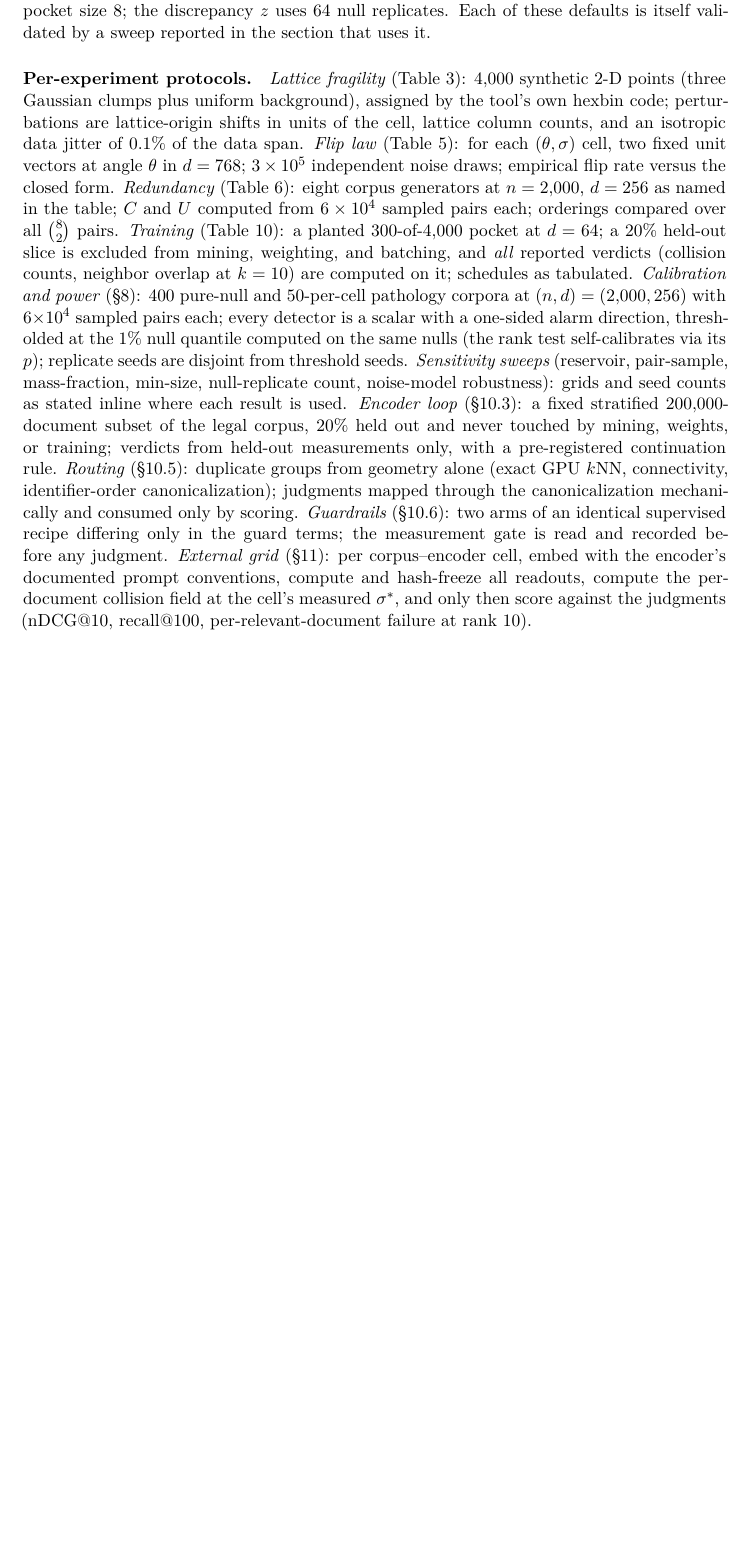
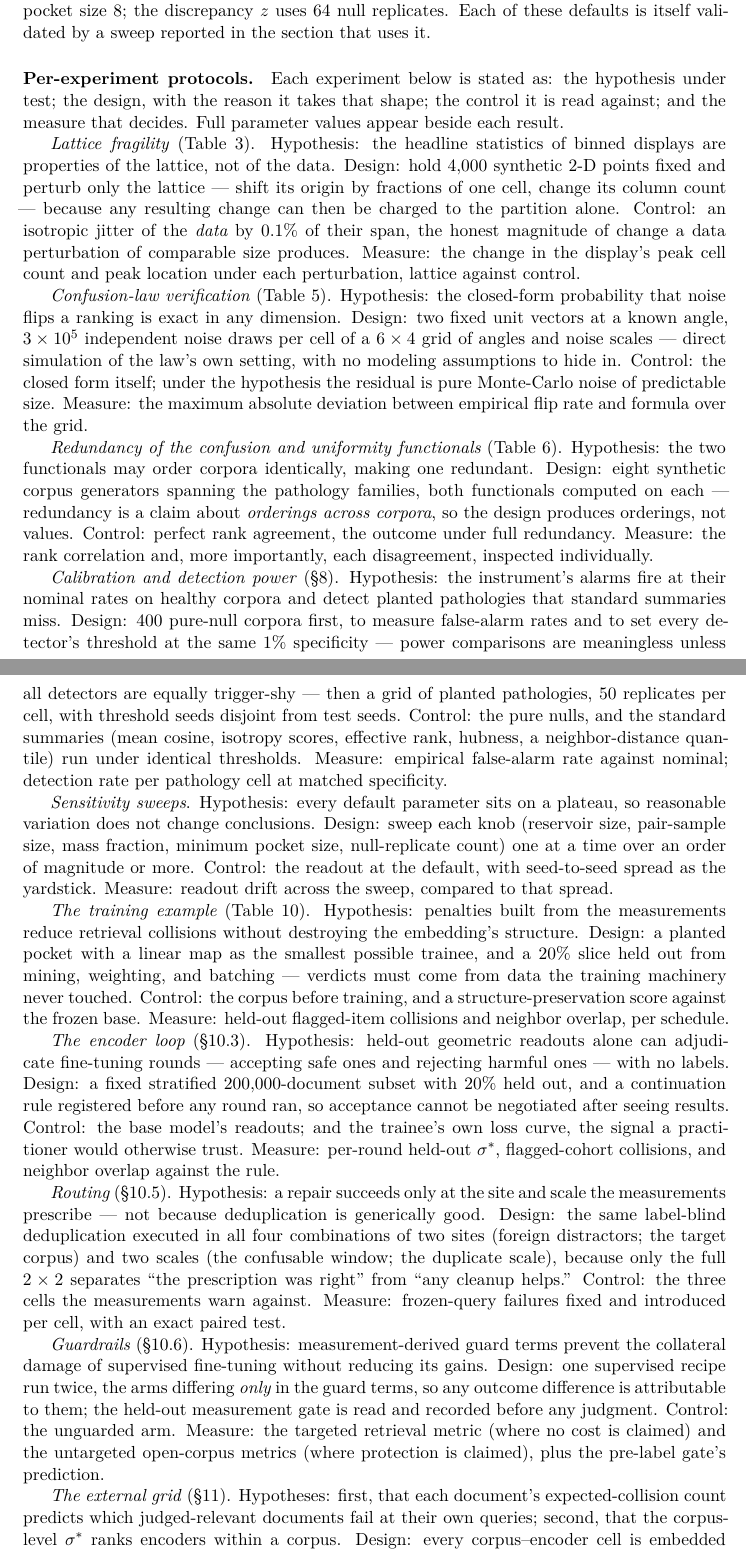
Before and after one commit to pedapudi/ambit, a LaTeX paper (docs/tr/ambit-technical-report.tex): part of page 10 of 52 before the commit and two parts of pages 10 and 11 of 53 after it, the two joined at a grey line, cut so that both start at the same text, the shorter picture padded with empty space. The pictures show the PDF file docs/tr/ambit-technical-report.pdf that the author committed with the source.

Commit message:
TR: methodology protocols restructured as hypothesis/design/control/measure
Every experiment in Section 4 now states, in plain English: the
hypothesis under test, the design with the reason it takes that shape,
the control it is read against, and the deciding measure — replacing
the semicolon-packed protocol shorthand. Covers lattice fragility, the
confusion-law verification, functional redundancy, calibration and
power, sensitivity sweeps, the training example, the encoder loop,
routing, guardrails, and the external grid.

```diff
--- a/docs/tr/ambit-technical-report.tex
+++ b/docs/tr/ambit-technical-report.tex
@@ -663,41 +663,102 @@ $z$ uses $64$ null replicates. Each of these defaults is itself validated
 by a sweep reported in the section that uses it.
 
 \paragraph{Per-experiment protocols.}
-\emph{Lattice fragility} (Table~\ref{tab:maup}): $4{,}000$ synthetic 2-D
-points (three Gaussian clumps plus uniform background), assigned by the
-tool's own hexbin code; perturbations are lattice-origin shifts in units of
-the cell, lattice column counts, and an isotropic data jitter of $0.1\%$ of
-the data span. \emph{Flip law} (Table~\ref{tab:flip}): for each
-$(\theta, \sigma)$ cell, two fixed unit vectors at angle $\theta$ in
-$d = 768$; $3 \times 10^5$ independent noise draws; empirical flip rate
-versus the closed form. \emph{Redundancy} (Table~\ref{tab:redundancy}):
-eight corpus generators at $n = 2{,}000$, $d = 256$ as named in the table;
-$C$ and $U$ computed from $6 \times 10^4$ sampled pairs each; orderings
-compared over all $\binom{8}{2}$ pairs. \emph{Training}
-(Table~\ref{tab:training}): a planted $300$-of-$4{,}000$ pocket at
-$d = 64$; a $20\%$ held-out slice is excluded from mining, weighting, and
-batching, and \emph{all} reported verdicts (collision counts, neighbor
-overlap at $k = 10$) are computed on it; schedules as tabulated.
-\emph{Calibration and power} (\S\ref{sec:power}): $400$ pure-null and
-$50$-per-cell pathology corpora at $(n, d) = (2{,}000, 256)$ with
-$6{\times}10^4$ sampled pairs each; every detector is a scalar with a
-one-sided alarm direction, thresholded at the $1\%$ null quantile computed
-on the same nulls (the rank test self-calibrates via its $p$); replicate
-seeds are disjoint from threshold seeds. \emph{Sensitivity sweeps}
-(reservoir, pair-sample, mass-fraction, min-size, null-replicate count,
-noise-model robustness): grids and seed counts as stated inline where each
-result is used. \emph{Encoder loop} (\S\ref{sec:loop}): a fixed stratified
-$200{,}000$-document subset of the legal corpus, $20\%$ held out and never
-touched by mining, weights, or training; verdicts from held-out
-measurements only, with a pre-registered continuation rule.
-\emph{Routing} (\S\ref{sec:routing}): duplicate groups from geometry alone
-(exact GPU $k$NN, connectivity, identifier-order canonicalization);
-judgments mapped through the canonicalization mechanically and consumed
-only by scoring. \emph{Guardrails} (\S\ref{sec:guardrail}): two arms of an
-identical supervised recipe differing only in the guard terms; the
-measurement gate is read and recorded before any judgment.
-\emph{External grid} (\S\ref{sec:external}): per corpus--encoder cell,
-embed with the encoder's documented prompt conventions, compute and
-hash-freeze all readouts, compute the per-document collision field at the
-cell's measured $\sstar$, and only then score against the judgments
-(nDCG@10, recall@100, per-relevant-document failure at rank $10$).
+Each experiment below is stated as: the hypothesis under test; the design,
+with the reason it takes that shape; the control it is read against; and
+the measure that decides. Full parameter values appear beside each result.
+
+\emph{Lattice fragility} (Table~\ref{tab:maup}). Hypothesis: the headline
+statistics of binned displays are properties of the lattice, not of the
+data. Design: hold $4{,}000$ synthetic 2-D points fixed and perturb only
+the lattice --- shift its origin by fractions of one cell, change its
+column count --- because any resulting change can then be charged to the
+partition alone. Control: an isotropic jitter of the \emph{data} by
+$0.1\%$ of their span, the honest magnitude of change a data perturbation
+of comparable size produces. Measure: the change in the display's peak
+cell count and peak location under each perturbation, lattice against
+control.
+
+\emph{Confusion-law verification} (Table~\ref{tab:flip}). Hypothesis: the
+closed-form probability that noise flips a ranking is exact in any
+dimension. Design: two fixed unit vectors at a known angle, $3 \times
+10^5$ independent noise draws per cell of a $6 \times 4$ grid of angles
+and noise scales --- direct simulation of the law's own setting, with no
+modeling assumptions to hide in. Control: the closed form itself; under
+the hypothesis the residual is pure Monte-Carlo noise of predictable
+size. Measure: the maximum absolute deviation between empirical flip rate
+and formula over the grid.
+
+\emph{Redundancy of the confusion and uniformity functionals}
+(Table~\ref{tab:redundancy}). Hypothesis: the two functionals may order
+corpora identically, making one redundant. Design: eight synthetic corpus
+generators spanning the pathology families, both functionals computed on
+each --- redundancy is a claim about \emph{orderings across corpora}, so
+the design produces orderings, not values. Control: perfect rank
+agreement, the outcome under full redundancy. Measure: the rank
+correlation and, more importantly, each disagreement, inspected
+individually.
+
+\emph{Calibration and detection power} (\S\ref{sec:power}). Hypothesis:
+the instrument's alarms fire at their nominal rates on healthy corpora
+and detect planted pathologies that standard summaries miss. Design:
+$400$ pure-null corpora first, to measure false-alarm rates and to set
+every detector's threshold at the same $1\%$ specificity --- power
+comparisons are meaningless unless all detectors are equally trigger-shy
+--- then a grid of planted pathologies, $50$ replicates per cell, with
+threshold seeds disjoint from test seeds. Control: the pure nulls, and
+the standard summaries (mean cosine, isotropy scores, effective rank,
+hubness, a neighbor-distance quantile) run under identical thresholds.
+Measure: empirical false-alarm rate against nominal; detection rate per
+pathology cell at matched specificity.
+
+\emph{Sensitivity sweeps}. Hypothesis: every default parameter sits on a
+plateau, so reasonable variation does not change conclusions. Design:
+sweep each knob (reservoir size, pair-sample size, mass fraction, minimum
+pocket size, null-replicate count) one at a time over an order of
+magnitude or more. Control: the readout at the default, with seed-to-seed
+spread as the yardstick. Measure: readout drift across the sweep,
+compared to that spread.
+
+\emph{The training example} (Table~\ref{tab:training}). Hypothesis:
+penalties built from the measurements reduce retrieval collisions without
+destroying the embedding's structure. Design: a planted pocket with a
+linear map as the smallest possible trainee, and a $20\%$ slice held out
+from mining, weighting, and batching --- verdicts must come from data the
+training machinery never touched. Control: the corpus before training,
+and a structure-preservation score against the frozen base. Measure:
+held-out flagged-item collisions and neighbor overlap, per schedule.
+
+\emph{The encoder loop} (\S\ref{sec:loop}). Hypothesis: held-out
+geometric readouts alone can adjudicate fine-tuning rounds --- accepting
+safe ones and rejecting harmful ones --- with no labels. Design: a fixed
+stratified $200{,}000$-document subset with $20\%$ held out, and a
+continuation rule registered before any round ran, so acceptance cannot
+be negotiated after seeing results. Control: the base model's readouts;
+and the trainee's own loss curve, the signal a practitioner would
+otherwise trust. Measure: per-round held-out $\sstar$, flagged-cohort
+collisions, and neighbor overlap against the rule.
+
+\emph{Routing} (\S\ref{sec:routing}). Hypothesis: a repair succeeds only
+at the site and scale the measurements prescribe --- not because
+deduplication is generically good. Design: the same label-blind
+deduplication executed in all four combinations of two sites (foreign
+distractors; the target corpus) and two scales (the confusable window;
+the duplicate scale), because only the full $2 \times 2$ separates
+``the prescription was right'' from ``any cleanup helps.'' Control: the
+three cells the measurements warn against. Measure: frozen-query failures
+fixed and introduced per cell, with an exact paired test.
+
+\emph{Guardrails} (\S\ref{sec:guardrail}). Hypothesis:
+measurement-derived guard terms prevent the collateral damage of
+supervised fine-tuning without reducing its gains. Design: one supervised
+recipe run twice, the arms differing \emph{only} in the guard terms, so
+any outcome difference is attributable to them; the held-out measurement
+gate is read and recorded before any judgment. Control: the unguarded
+arm. Measure: the targeted retrieval metric (where no cost is claimed)
+and the untargeted open-corpus metrics (where protection is claimed),
+plus the pre-label gate's prediction.
+
+\emph{The external grid} (\S\ref{sec:external}). Hypotheses: first, that
+each document's expected-collision count predicts which judged-relevant
+documents fail at their own queries; second, that the corpus-level
+$\sstar$ ranks encoders within a corpus. Design: every corpus--encoder
```
Also changed, not shown: docs/tr/ambit-technical-report.pdf, docs/tr/ambit-technical-report.tex (7 more changed lines).
